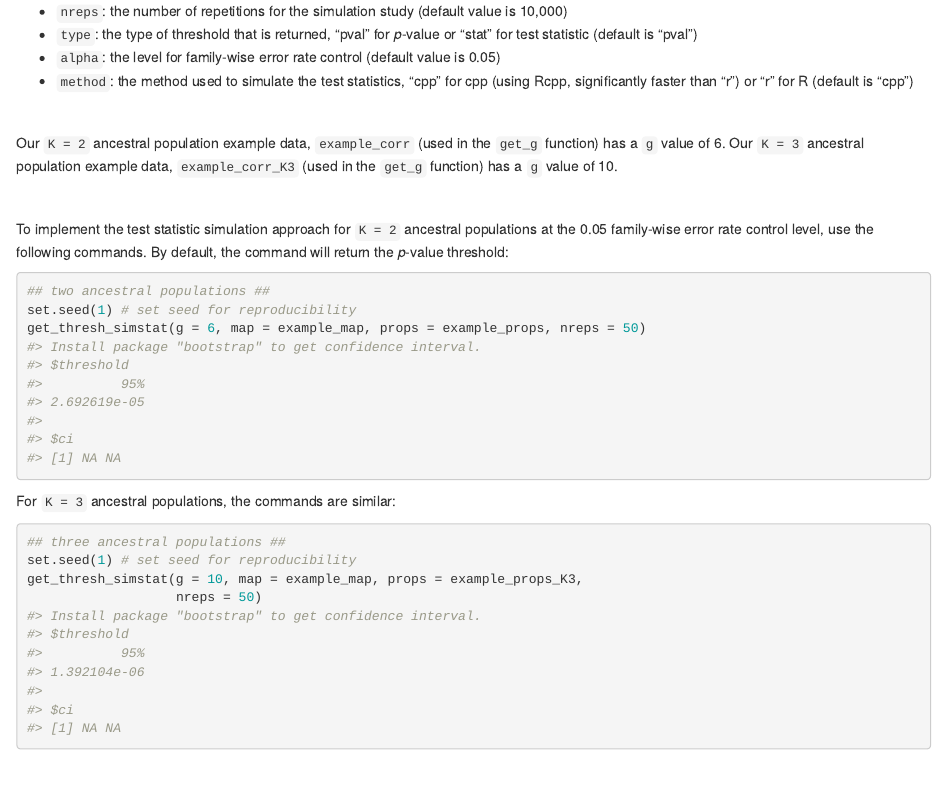
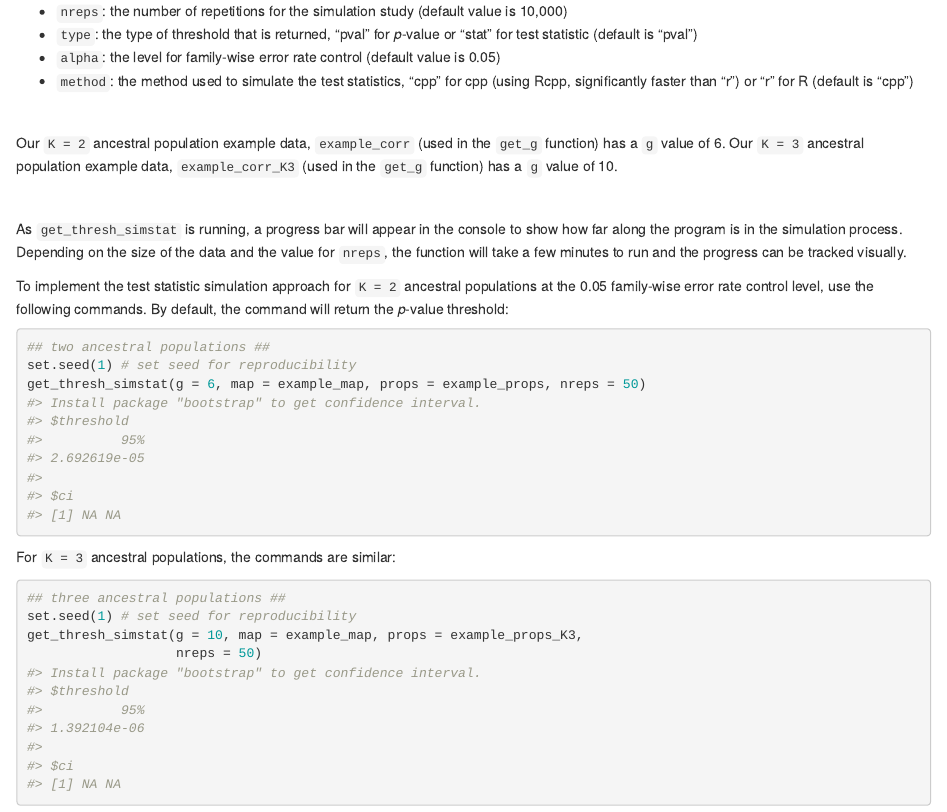
Before and after one commit to GrindeLab/STEAM, an R Markdown document (vignettes/STEAM_intro.Rmd): the page in a window 1100 px wide, from 7740 px down. Rendered offline with R 4.5, knitr and Pandoc, with nearby package versions; drawn as R Markdown's standard HTML page in place of the format the file asks for.

Commit message:
Update STEAM_intro.Rmd

````diff
--- a/vignettes/STEAM_intro.Rmd
+++ b/vignettes/STEAM_intro.Rmd
@@ -353,6 +353,8 @@ Our `K = 2` ancestral population example data, `example_corr` (used in the `get_
 
 \
 
+As `get_thresh_simstat` is running, a progress bar will appear in the console to show how far along the program is in the simulation process. Depending on the size of the data and the value for `nreps`, the function will take a few minutes to run and the progress can be tracked visually.
+
 To implement the test statistic simulation approach for `K = 2` ancestral populations at the 0.05 family-wise error rate control level, use the following commands. By default, the command will return the *p*-value threshold:
 
 ```{r}
````
